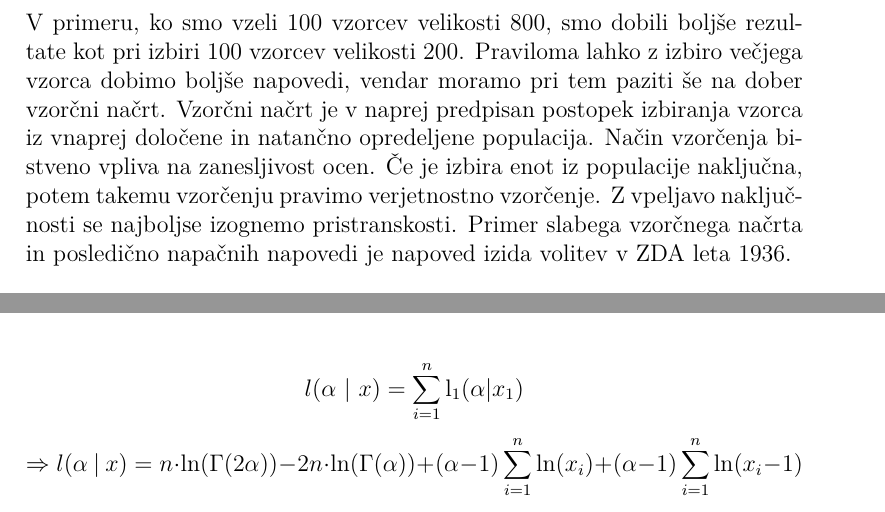
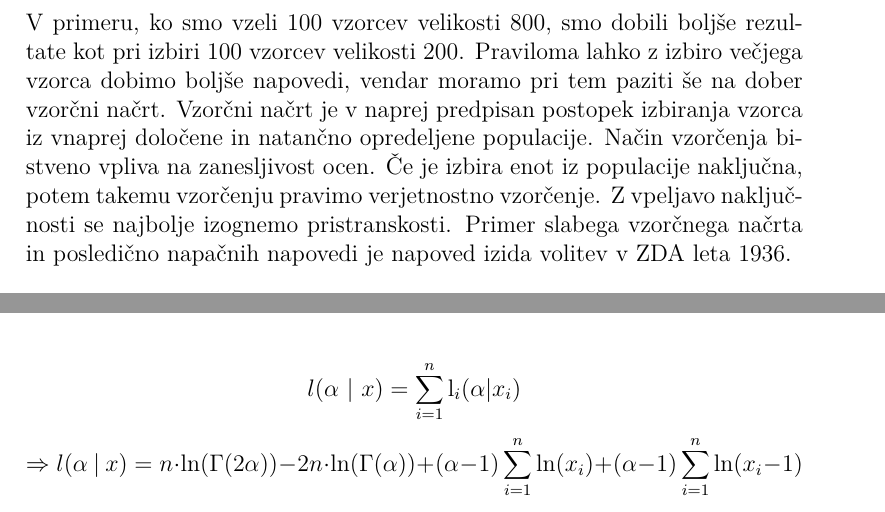
Before and after one commit to sarabizjak7/Stat_projekt, a LaTeX document (porocilo_statistika.tex): two parts of pages 5 and 10 of 16, joined at a grey line, cut so that both start at the same text. Compiled offline with pdfLaTeX.

Commit message:
Nekaj slogovnih popravkov

```diff
--- a/porocilo_statistika.tex
+++ b/porocilo_statistika.tex
@@ -148,8 +148,8 @@
 \\
 \\
 V primeru, ko smo vzeli $100$ vzorcev velikosti $800$, smo dobili boljše rezultate kot pri izbiri $100$ vzorcev velikosti $200$.
-Praviloma lahko z izbiro večjega vzorca dobimo boljše napovedi, vendar moramo pri tem paziti še na dober vzorčni načrt. Vzorčni načrt je v naprej predpisan postopek izbiranja vzorca iz vnaprej določene in natančno opredeljene populacija.
-Način vzorčenja bistveno vpliva na zanesljivost ocen. Če je izbira enot iz populacije naključna, potem takemu vzorčenju pravimo verjetnostno vzorčenje. Z vpeljavo naključnosti se najboljse izognemo pristranskosti.
+Praviloma lahko z izbiro večjega vzorca dobimo boljše napovedi, vendar moramo pri tem paziti še na dober vzorčni načrt. Vzorčni načrt je v naprej predpisan postopek izbiranja vzorca iz vnaprej določene in natančno opredeljene populacije.
+Način vzorčenja bistveno vpliva na zanesljivost ocen. Če je izbira enot iz populacije naključna, potem takemu vzorčenju pravimo verjetnostno vzorčenje. Z vpeljavo naključnosti se najbolje izognemo pristranskosti.
 Primer slabega vzorčnega načrta in posledično napačnih napovedi je napoved izida volitev v ZDA leta 1936.
 \\
 
@@ -308,7 +308,7 @@
 $$ l_1 (\alpha \ | \ x_1) = \text{ln}(\text{L}_1 (\alpha | x_1)) $$
 $$ \Rightarrow l_1 (\alpha \ | \ x_1) = \text{ln}(\Gamma (2 \alpha)) - 2 \text{ln} (\Gamma (\alpha)) + (\alpha - 1) \text{ln}(x_1) + (\alpha - 1) \text{ln}(x_1 - 1) $$
 \\
-$$ l (\alpha \ | \ x) = \sum_{i = 1}^{n} \text{l}_1 (\alpha | x_1) $$
+$$ l (\alpha \ | \ x) = \sum_{i = 1}^{n} \text{l}_i (\alpha | x_i) $$
 $$ \Rightarrow l (\alpha \ | \ x) = n \cdot \text{ln}(\Gamma (2 \alpha)) - 2 n \cdot \text{ln}(\Gamma (\alpha)) + (\alpha - 1) \sum_{i = 1}^{n} \text{ln}(x_i) + (\alpha - 1) \sum_{i = 1}^{n} \text{ln} (x_i - 1)$$
 \\
 Funkcijo $ l (\alpha \ | \ x) $ odvajamo po $\alpha$.
```
Also changed, not shown: porocilo_statistika.pdf, 3 other files.
